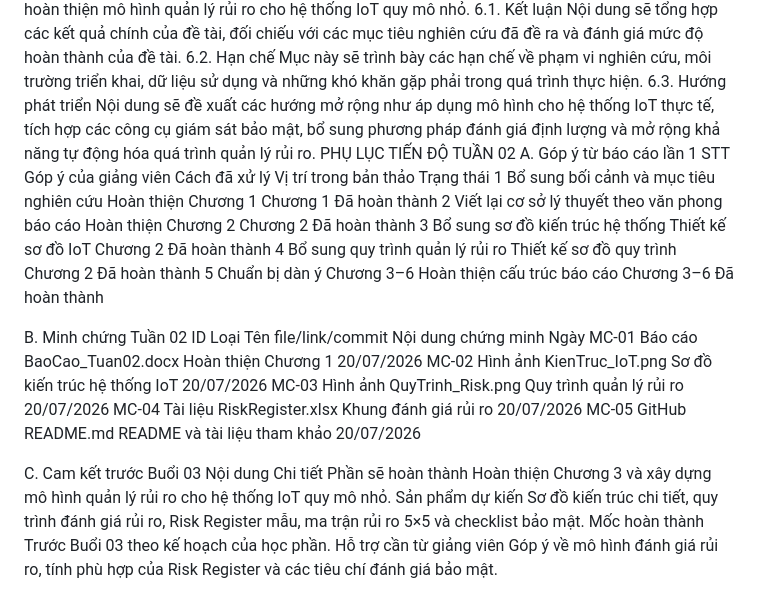
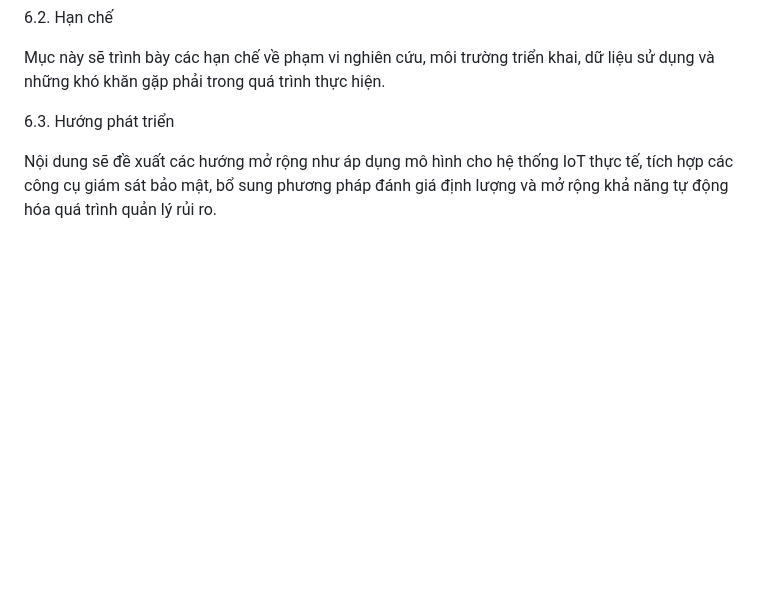
Before and after one commit to vonguyenduyen512-oss/DeTai35-IoT-Security-Risk-Management, a Markdown page: README.md, the part around one of its changes. GitHub-like rendering; blank space fills up the shorter version.

```diff
--- a/README.md
+++ b/README.md
@@ -223,26 +286,5 @@ Nội dung sẽ tổng hợp các kết quả chính của đề tài, đối ch
 Mục này sẽ trình bày các hạn chế về phạm vi nghiên cứu, môi trường triển khai, dữ liệu sử dụng và những khó khăn gặp phải trong quá trình thực hiện.
+
 6.3. Hướng phát triển
+
 Nội dung sẽ đề xuất các hướng mở rộng như áp dụng mô hình cho hệ thống IoT thực tế, tích hợp các công cụ giám sát bảo mật, bổ sung phương pháp đánh giá định lượng và mở rộng khả năng tự động hóa quá trình quản lý rủi ro.
-PHỤ LỤC TIẾN ĐỘ TUẦN 02
-A. Góp ý từ báo cáo lần 1
-STT	Góp ý của giảng viên	Cách đã xử lý	Vị trí trong bản thảo	Trạng thái
-1	Bổ sung bối cảnh và mục tiêu nghiên cứu	Hoàn thiện Chương 1	Chương 1	Đã hoàn thành
-2	Viết lại cơ sở lý thuyết theo văn phong báo cáo	Hoàn thiện Chương 2	Chương 2	Đã hoàn thành
-3	Bổ sung sơ đồ kiến trúc hệ thống	Thiết kế sơ đồ IoT	Chương 2	Đã hoàn thành
-4	Bổ sung quy trình quản lý rủi ro	Thiết kế sơ đồ quy trình	Chương 2	Đã hoàn thành
-5	Chuẩn bị dàn ý Chương 3–6	Hoàn thiện cấu trúc báo cáo	Chương 3–6	Đã hoàn thành
-
-B. Minh chứng Tuần 02
-ID	Loại	Tên file/link/commit	Nội dung chứng minh	Ngày
-MC-01	Báo cáo	BaoCao_Tuan02.docx	Hoàn thiện Chương 1	20/07/2026
-MC-02	Hình ảnh	KienTruc_IoT.png	Sơ đồ kiến trúc hệ thống IoT	20/07/2026
-MC-03	Hình ảnh	QuyTrinh_Risk.png	Quy trình quản lý rủi ro	20/07/2026
-MC-04	Tài liệu	RiskRegister.xlsx	Khung đánh giá rủi ro	20/07/2026
-MC-05	GitHub	README.md	README và tài liệu tham khảo	20/07/2026
-
-C. Cam kết trước Buổi 03
-Nội dung	Chi tiết
-Phần sẽ hoàn thành	Hoàn thiện Chương 3 và xây dựng mô hình quản lý rủi ro cho hệ thống IoT quy mô nhỏ.
-Sản phẩm dự kiến	Sơ đồ kiến trúc chi tiết, quy trình đánh giá rủi ro, Risk Register mẫu, ma trận rủi ro 5×5 và checklist bảo mật.
-Mốc hoàn thành	Trước Buổi 03 theo kế hoạch của học phần.
-Hỗ trợ cần từ giảng viên	Góp ý về mô hình đánh giá rủi ro, tính phù hợp của Risk Register và các tiêu chí đánh giá bảo mật.
```
Also changed, not shown: other parts of README.md (+64 -1 lines).
